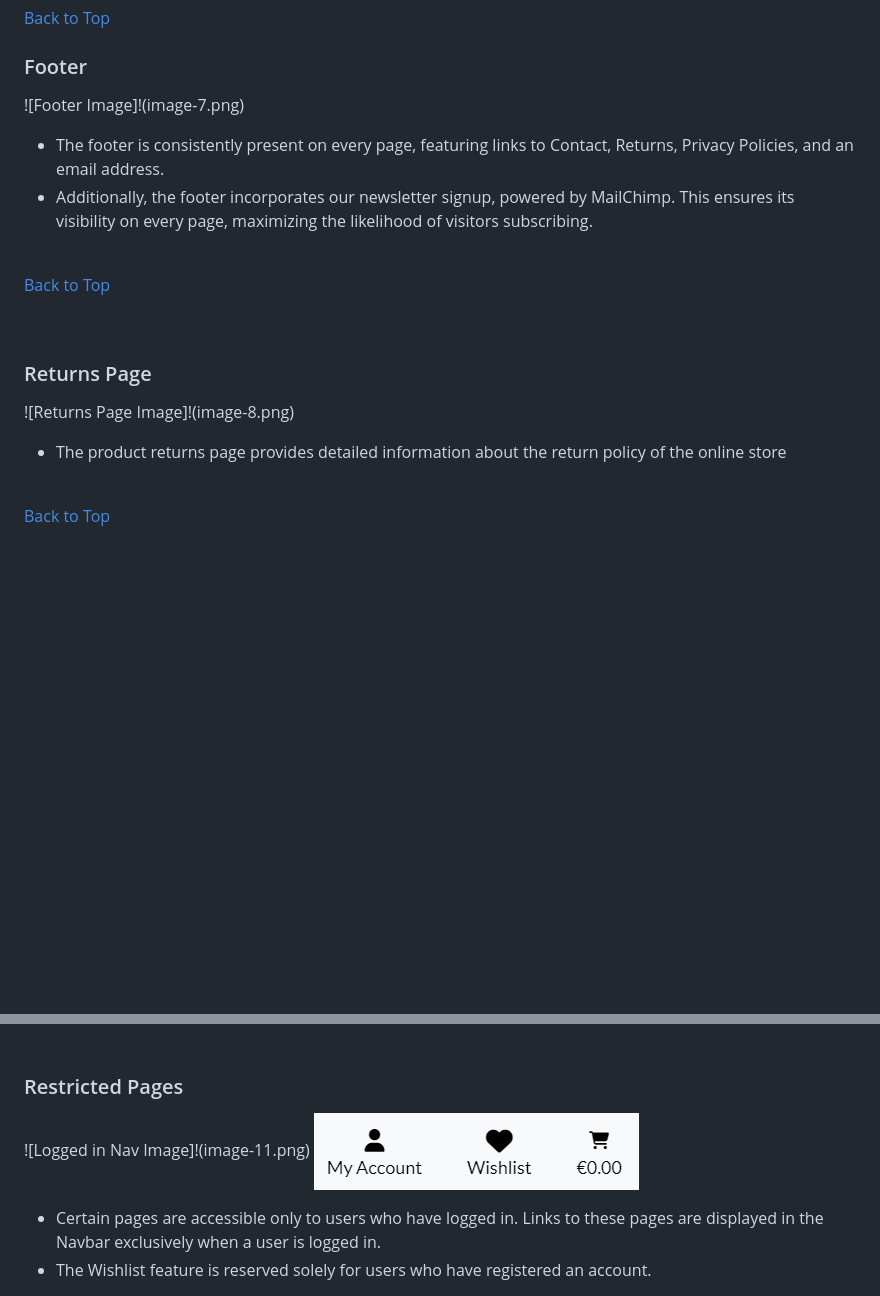
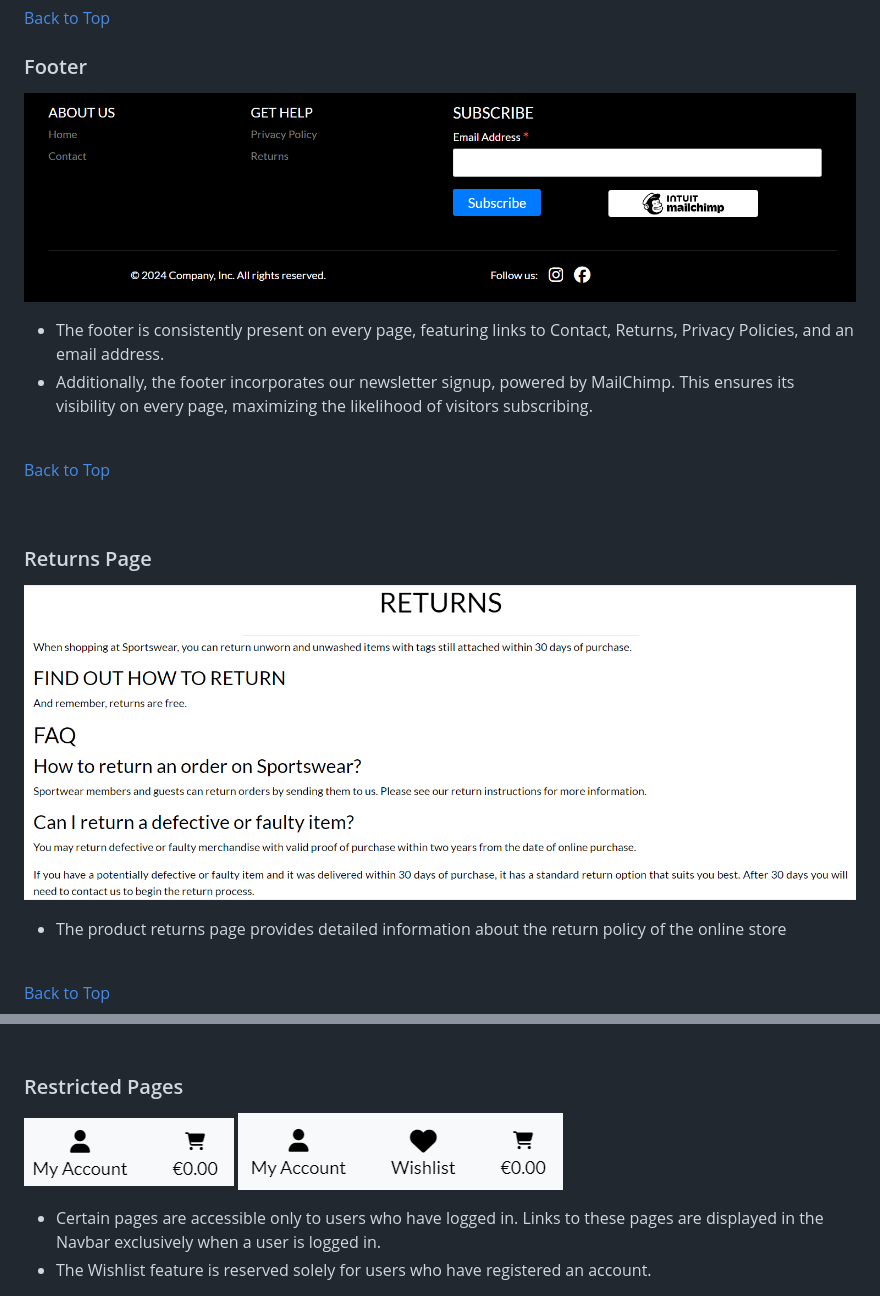
Before and after one commit to CodeWizard-1/e-commerce, a Markdown page: README.md, 2 parts joined by grey strips. GitHub-like rendering; blank space fills up the shorter version.

Commit message:
Fix typos

```diff
--- a/README.md
+++ b/README.md
@@ -323,7 +323,7 @@ The Home page of the online store is an attractive and informative landing page,
 [Back to Top](#table-of-contents)
 
 ### Footer
-![Footer Image]!(image-7.png)
+![Footer Image](image-7.png)
 - The footer is consistently present on every page, featuring links to Contact, Returns, Privacy Policies, and an email address.
 - Additionally, the footer incorporates our newsletter signup, powered by MailChimp. This ensures its visibility on every page, maximizing the likelihood of visitors subscribing.
 
@@ -334,7 +334,7 @@ The Home page of the online store is an attractive and informative landing page,
 <br>
 
 ### Returns Page
-![Returns Page Image]!(image-8.png)
+![Returns Page Image](image-8.png)
 
 - The product returns page provides detailed information about the return policy of the online store
 <br>
@@ -365,7 +365,7 @@ The Home page of the online store is an attractive and informative landing page,
 <br>
 
 ### Restricted Pages
-![Logged in Nav Image]!(image-11.png)
+![Logged in Nav Image](image-11.png)
 ![Logged out Nav Image](image-10.png)
 - Certain pages are accessible only to users who have logged in. Links to these pages are displayed in the Navbar exclusively when a user is logged in.
 - The Wishlist feature is reserved solely for users who have registered an account.
```
